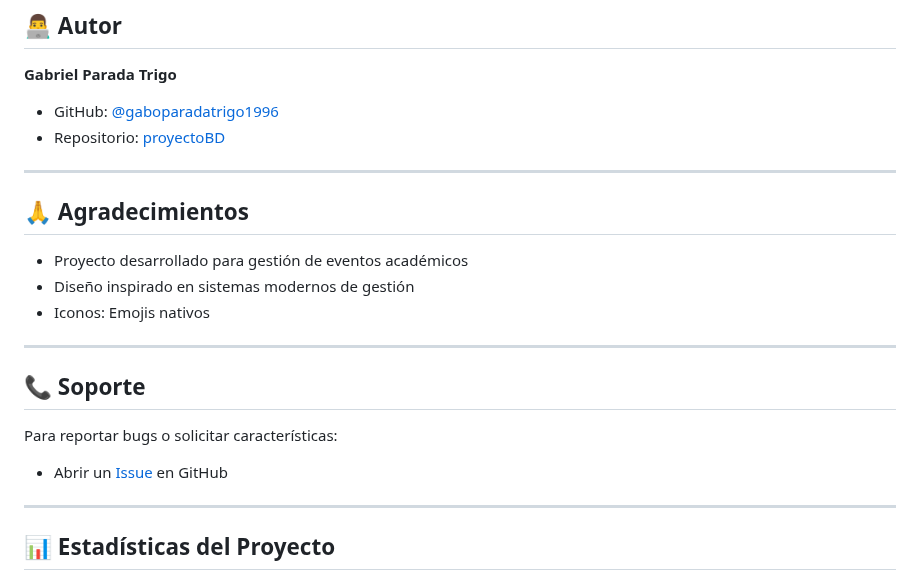
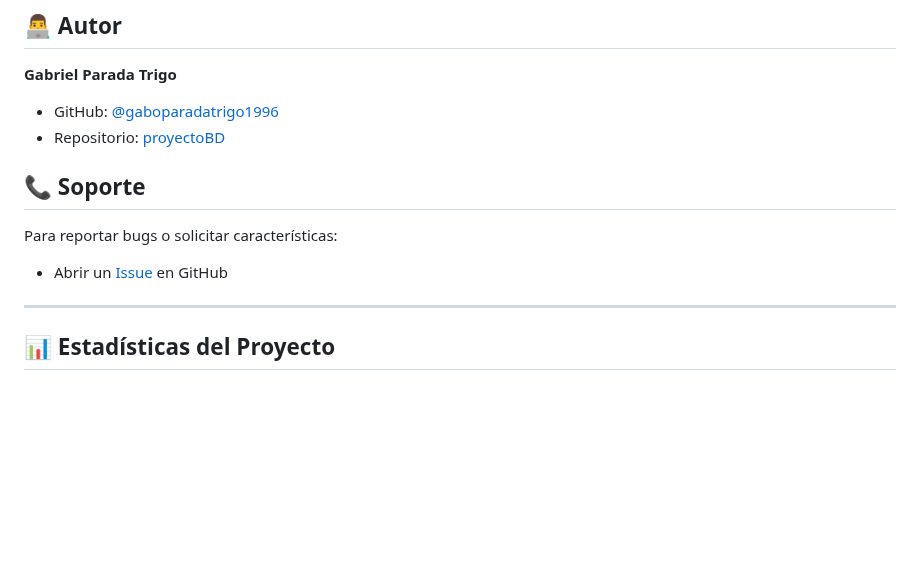
Before and after one commit to gaboparadatrigo1996/proyecto_final_SBD, a Markdown page: README.md, the part around one of its changes. Rendered like a GitHub page; blank space fills up the shorter version.

```diff
--- a/README.md
+++ b/README.md
@@ -885,15 +786,7 @@ Este proyecto está bajo la Licencia MIT. Ver archivo `LICENSE` para más detall
 - GitHub: [@gaboparadatrigo1996](https://github.com/gaboparadatrigo1996)
 - Repositorio: [proyectoBD](https://github.com/gaboparadatrigo1996/proyectoBD)
 
----
 
-## 🙏 Agradecimientos
-
-- Proyecto desarrollado para gestión de eventos académicos
-- Diseño inspirado en sistemas modernos de gestión
-- Iconos: Emojis nativos
-
----
 
 ## 📞 Soporte
 
```
Also changed, not shown: other parts of README.md (+1 -106 lines).
